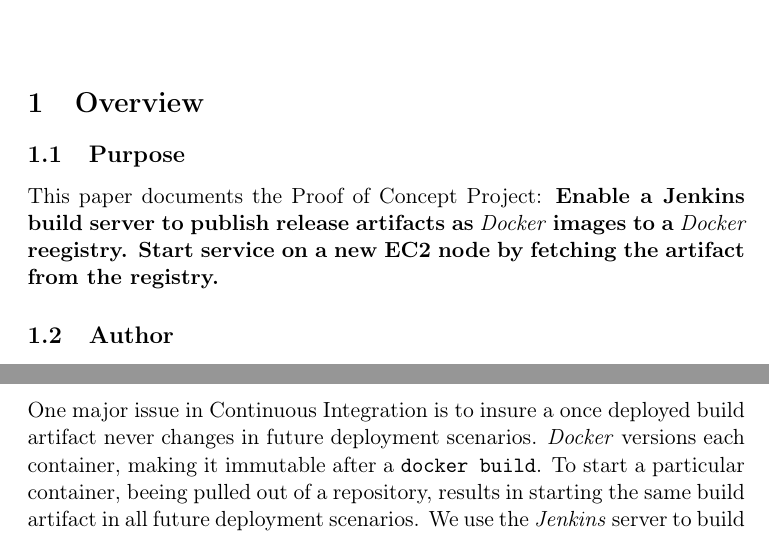
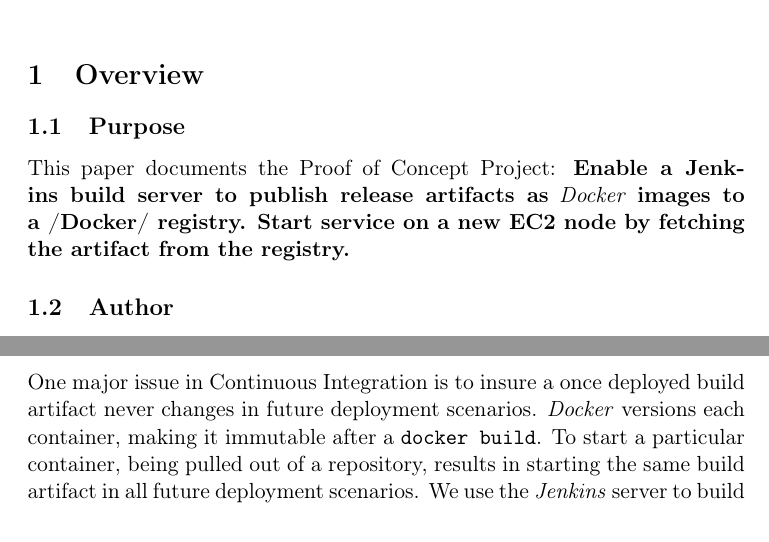
Before and after one commit to radiomix/poc-docker-jenkins, a LaTeX document (README.tex): two parts of page 3 of 22, joined at a grey line, cut so that both start at the same text. Compiled offline with pdfLaTeX.

Commit message:
minor docu changes
Former-commit-id: da7333ba1ca968e572c6c9bd0cf1396f7a02b76d

```diff
--- a/README.tex
+++ b/README.tex
@@ -40,7 +40,7 @@
 \label{sec-1-1}
 
 This paper documents the Proof of Concept Project:
-\textbf{Enable a Jenkins build server to publish release artifacts as} \emph{Docker} \textbf{images to a} \emph{Docker} \textbf{reegistry. Start service on a new EC2 node by fetching the artifact from the registry.}
+\textbf{Enable a Jenkins build server to publish release artifacts as} \emph{Docker} \textbf{images to a /Docker/ registry. Start service on a new EC2 node by fetching the artifact from the registry.}
 \subsection{Author}
 \label{sec-1-2}
 
@@ -56,7 +56,7 @@
 \subsection{Deployment workflow}
 \label{sec-1-4}
 
-One major issue in Continuous Integration is to insure a once deployed build artifact never changes in future deployment scenarios. \emph{Docker} versions each container, making it immutable after a \texttt{docker build}. To start a particular container, beeing pulled out of a repository, results in starting the same build artifact in all future deployment scenarios. We use the \emph{Jenkins} server to build a docker container triggered by a git push. This container is then pulled and started by the production environment.
+One major issue in Continuous Integration is to insure a once deployed build artifact never changes in future deployment scenarios. \emph{Docker} versions each container, making it immutable after a \texttt{docker build}. To start a particular container, being pulled out of a repository, results in starting the same build artifact in all future deployment scenarios. We use the \emph{Jenkins} server to build a docker container triggered by a git push. This container is then pulled and started by the production environment.
 \href{file:///debiandata/michael/elemica/docker/poc-docker-jenkins/img/docker-deployment-workflow-01.jpg}{docker-deployment-workflow-01.jpg}
 \section{\emph{Docker}}
 \label{sec-2}
```
Also changed, not shown: README.pdf, README.tex (2 more changed lines), 1 other file.
